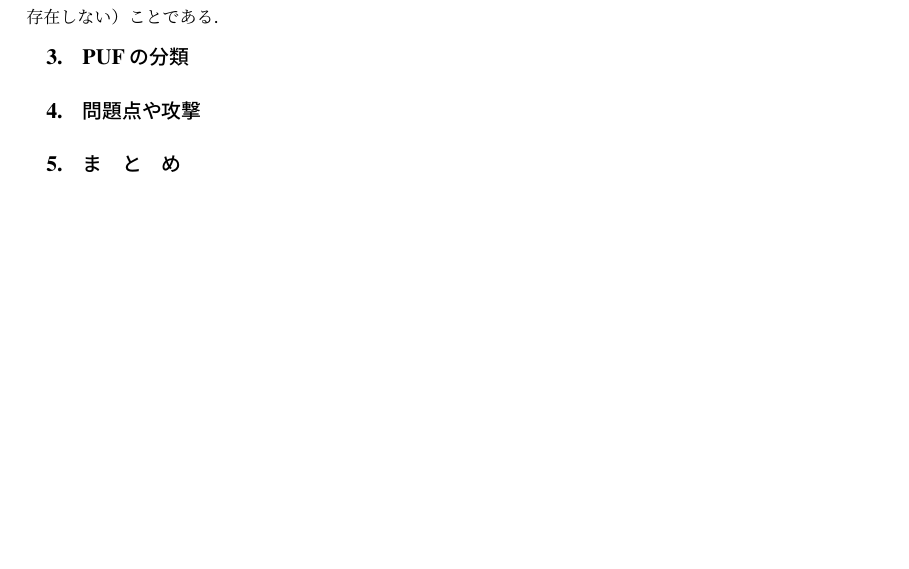
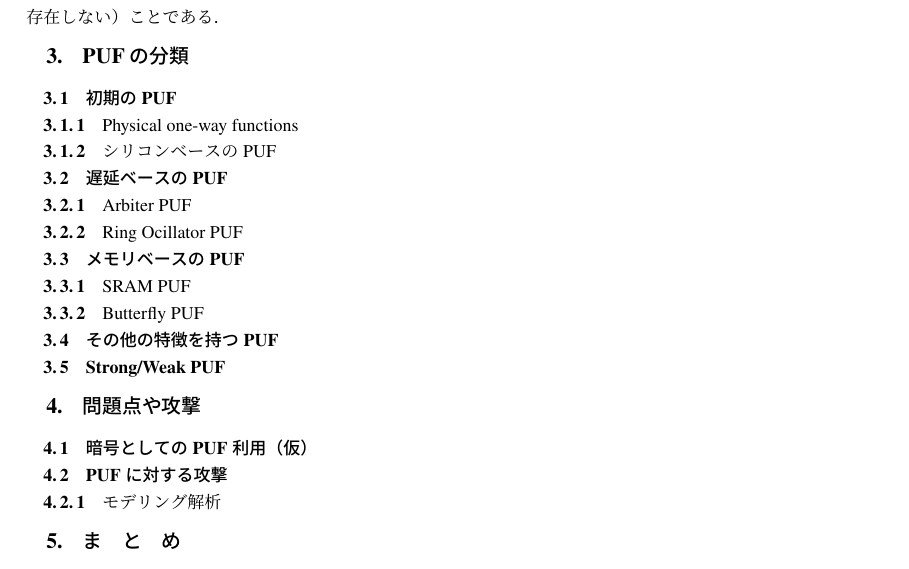
Before and after one commit to mokan0/0629_survey, a LaTeX document (pufsurvey.tex): part of page 2 of 3, cut so that both start at the same text, the shorter picture padded with empty space. Compiled offline with pLaTeX and dvipdfmx.

Commit message:
'鍛冶先輩のアドバイスを元に章立て変更'

```diff
--- a/pufsurvey.tex
+++ b/pufsurvey.tex
@@ -92,7 +85,23 @@ PUFの個体差，つまりユニーク性は高いほうがよい．
 
 
 \section{PUFの分類}
+\subsection{初期のPUF}
+\subsubsection{Physical one-way functions}
+\subsubsection{シリコンベースのPUF}
+\subsection{遅延ベースのPUF}
+\subsubsection{Arbiter PUF}
+\subsubsection{Ring Ocillator PUF}
+\subsection{メモリベースのPUF}
+\subsubsection{SRAM PUF}
+\subsubsection{Butterfly PUF}
+\subsection{その他の特徴を持つPUF}
+\subsection{Strong/Weak PUF}
+
 \section{問題点や攻撃}
+\subsection{暗号としてのPUF利用（仮）}
+
+\subsection{PUFに対する攻撃}
+\subsubsection{モデリング解析}
 \section{まとめ}
 
 %\ack %% 謝辞
```
Also changed, not shown: out/pufsurvey.pdf, pufsurvey.tex (9 more changed lines), 4 other files.
